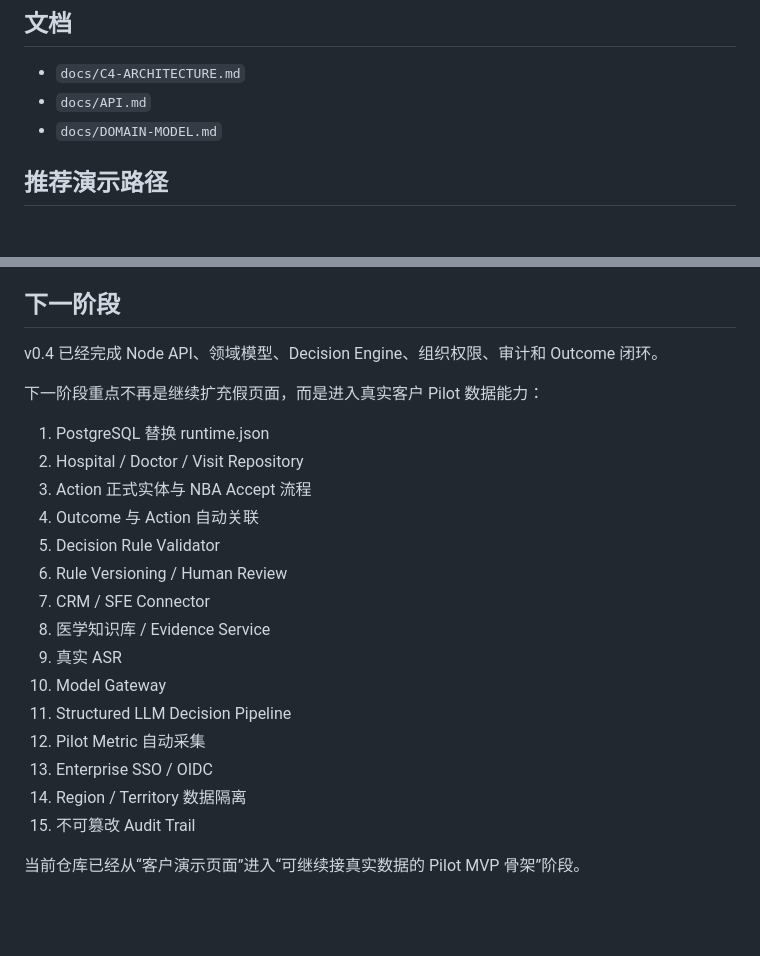
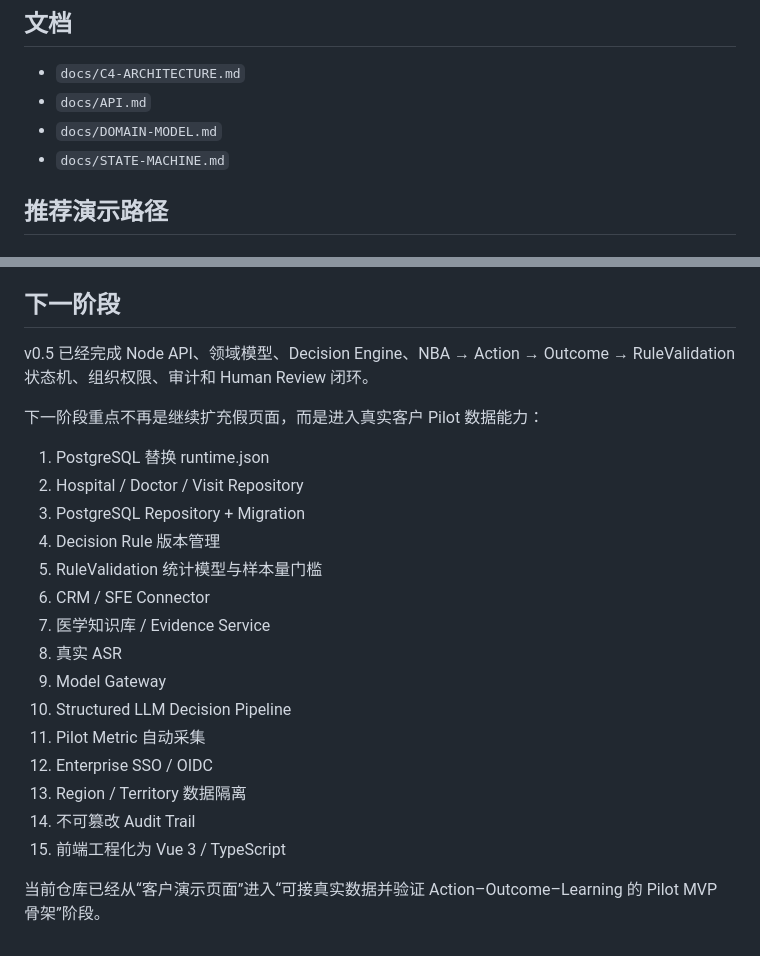
Before and after one commit to RedCreationTech/zg-temp, a Markdown page: README.md, 2 parts joined by grey strips. GitHub-like rendering; blank space fills up the shorter version.

Commit message:
docs: README 对齐 v0.5 Action Learning Loop

```diff
--- a/README.md
+++ b/README.md
@@ -318,6 +318,7 @@ GitHub Actions 在 push / pull request 时执行同样的检查。
 - `docs/C4-ARCHITECTURE.md`
 - `docs/API.md`
 - `docs/DOMAIN-MODEL.md`
+- `docs/STATE-MACHINE.md`
 
 ## 推荐演示路径
 
@@ -388,24 +389,24 @@ docs/
 
 ## 下一阶段
 
-v0.4 已经完成 Node API、领域模型、Decision Engine、组织权限、审计和 Outcome 闭环。
+v0.5 已经完成 Node API、领域模型、Decision Engine、NBA → Action → Outcome → RuleValidation 状态机、组织权限、审计和 Human Review 闭环。
 
 下一阶段重点不再是继续扩充假页面，而是进入真实客户 Pilot 数据能力：
 
 1. PostgreSQL 替换 runtime.json
 2. Hospital / Doctor / Visit Repository
-3. Action 正式实体与 NBA Accept 流程
-4. Outcome 与 Action 自动关联
-5. Decision Rule Validator
-6. Rule Versioning / Human Review
-7. CRM / SFE Connector
-8. 医学知识库 / Evidence Service
-9. 真实 ASR
-10. Model Gateway
-11. Structured LLM Decision Pipeline
-12. Pilot Metric 自动采集
-13. Enterprise SSO / OIDC
-14. Region / Territory 数据隔离
-15. 不可篡改 Audit Trail
+3. PostgreSQL Repository + Migration
+4. Decision Rule 版本管理
+5. RuleValidation 统计模型与样本量门槛
+6. CRM / SFE Connector
+7. 医学知识库 / Evidence Service
+8. 真实 ASR
+9. Model Gateway
+10. Structured LLM Decision Pipeline
+11. Pilot Metric 自动采集
+12. Enterprise SSO / OIDC
+13. Region / Territory 数据隔离
+14. 不可篡改 Audit Trail
+15. 前端工程化为 Vue 3 / TypeScript
 
-当前仓库已经从“客户演示页面”进入“可继续接真实数据的 Pilot MVP 骨架”阶段。
+当前仓库已经从“客户演示页面”进入“可接真实数据并验证 Action–Outcome–Learning 的 Pilot MVP 骨架”阶段。
```
